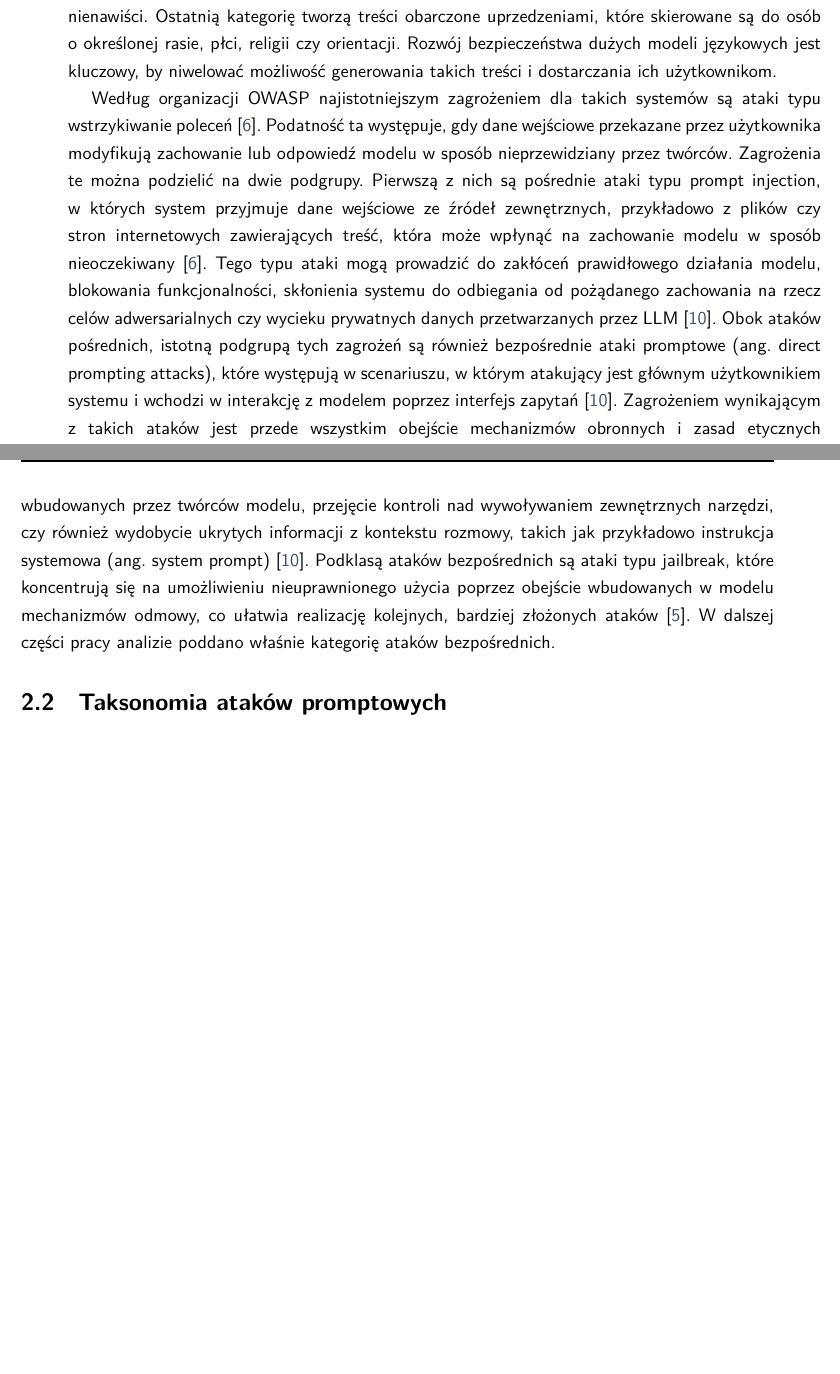
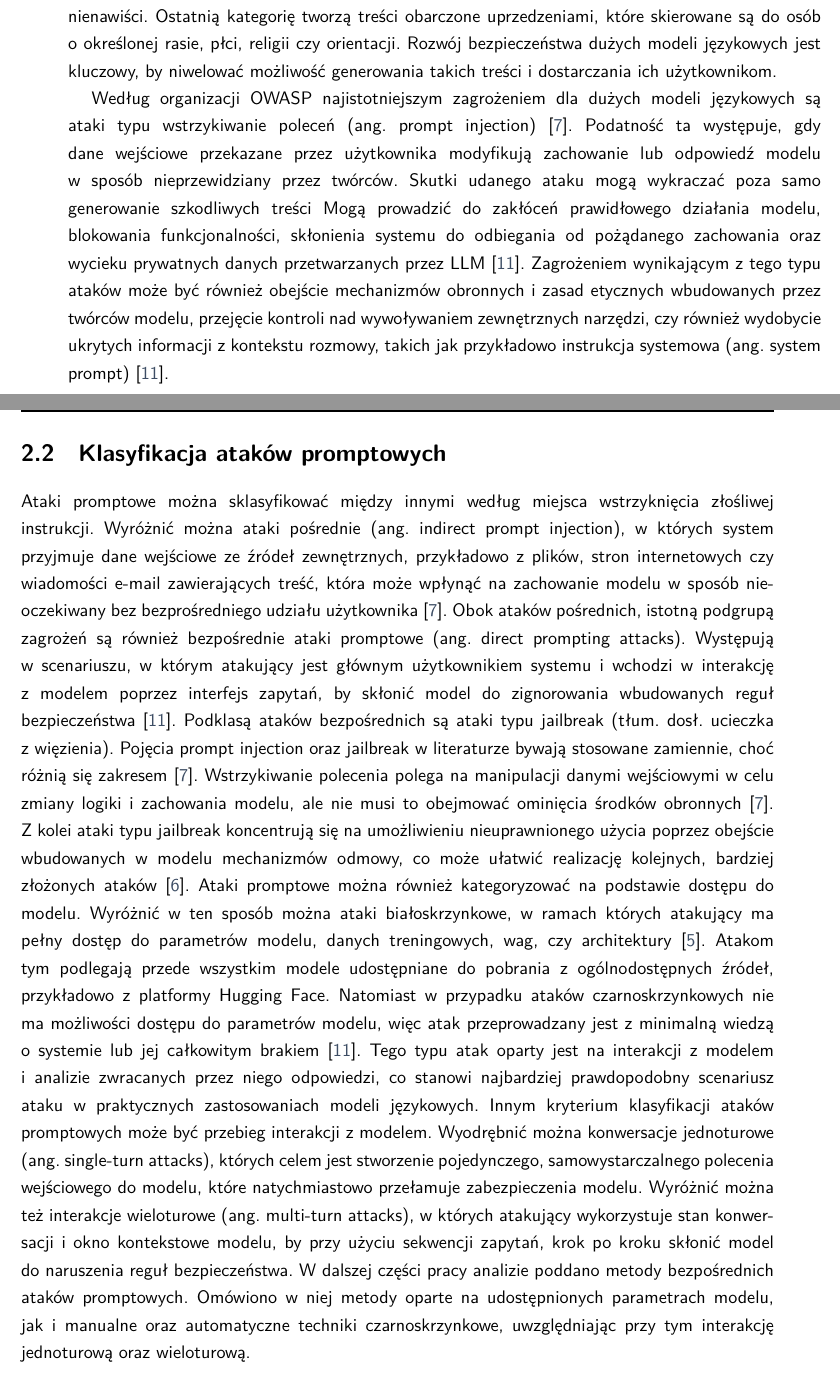
Before and after one commit to fsosn/master-thesis, a LaTeX thesis (EE-dyplom.tex, which reads tekst/01_ataki/klasyfikacja.tex, tekst/01_ataki/taksonomia.tex, tekst/01_ataki/zagrozenie.tex): two parts of pages 11 and 12 of 29 before the commit and two parts of pages 11 and 12 of 31 after it, joined at a grey line, cut so that both start at the same text, the shorter picture padded with empty space. Compiled offline with XeLaTeX.

Commit message:
add attacks classification

```diff
--- /dev/null
+++ b/tekst/01_ataki/klasyfikacja.tex
@@ -0,0 +1,6 @@
+\section{Klasyfikacja ataków promptowych}
+Ataki promptowe można sklasyfikować między innymi według miejsca wstrzyknięcia złośliwej instrukcji. Wyróżnić można ataki pośrednie (ang. indirect prompt injection), w których system przyjmuje dane wejściowe ze źródeł zewnętrznych, przykładowo z plików, stron internetowych czy wiadomości e-mail zawierających treść, która może wpłynąć na zachowanie modelu w sposób nieoczekiwany bez bezprośredniego udziału użytkownika~\cite{owasp_llm_top10}. Obok ataków pośrednich, istotną podgrupą zagrożeń są również bezpośrednie ataki promptowe (ang. direct prompting attacks). Występują w scenariuszu, w którym atakujący jest głównym użytkownikiem systemu i wchodzi w interakcję z modelem poprzez interfejs zapytań, by skłonić model do zignorowania wbudowanych reguł bezpieczeństwa~\cite{nist_taxonomy_2025}.
+Podklasą ataków bezpośrednich są ataki typu jailbreak (tłum. dosł. ucieczka z więzienia). Pojęcia prompt injection oraz jailbreak w literaturze bywają stosowane zamiennie, choć różnią się zakresem~\cite{owasp_llm_top10}. Wstrzykiwanie polecenia polega na manipulacji danymi wejściowymi w celu zmiany logiki i zachowania modelu, ale nie musi to obejmować ominięcia środków obronnych~\cite{owasp_llm_top10}. Z kolei ataki typu jailbreak koncentrują się na umożliwieniu nieuprawnionego użycia poprzez obejście wbudowanych w modelu mechanizmów odmowy, co może ułatwić realizację kolejnych, bardziej złożonych ataków~\cite{correia2026systematicliteraturereviewllm}.
+Ataki promptowe można również kategoryzować na podstawie dostępu do modelu. Wyróżnić w ten sposób można ataki białoskrzynkowe, w ramach których atakujący ma pełny dostęp do parametrów modelu, danych treningowych, wag, czy architektury~\cite{chowdhury2024breakingdefensescomparativesurvey}. Atakom tym podlegają przede wszystkim modele udostępniane do pobrania z ogólnodostępnych źródeł, przykładowo z platformy Hugging Face. Natomiast w przypadku ataków czarnoskrzynkowych nie ma możliwości dostępu do parametrów modelu, więc atak przeprowadzany jest z minimalną wiedzą o systemie lub jej całkowitym brakiem~\cite{nist_taxonomy_2025}. Tego typu atak oparty jest na interakcji z modelem i analizie zwracanych przez niego odpowiedzi, co stanowi najbardziej prawdopodobny scenariusz ataku w praktycznych zastosowaniach modeli językowych.
+Innym kryterium klasyfikacji ataków promptowych może być przebieg interakcji z modelem. Wyodrębnić można konwersacje jednoturowe (ang. single-turn attacks), których celem jest stworzenie pojedynczego, samowystarczalnego polecenia wejściowego do modelu, które natychmiastowo przełamuje zabezpieczenia modelu. Wyróżnić można też interakcje wieloturowe (ang. multi-turn attacks), w których atakujący wykorzystuje stan konwersacji i okno kontekstowe modelu, by przy użyciu sekwencji zapytań, krok po kroku skłonić model do naruszenia reguł bezpieczeństwa.
+W dalszej części pracy analizie poddano metody bezpośrednich ataków promptowych. Omówiono w niej metody oparte na udostępnionych parametrach modelu, jak i manualne oraz automatyczne techniki czarnoskrzynkowe, uwzględniając przy tym interakcję jednoturową oraz wieloturową.
--- a/tekst/01_ataki/taksonomia.tex
+++ /dev/null
@@ -1 +0,0 @@
-\section{Taksonomia ataków promptowych}
--- a/tekst/01_ataki/zagrozenie.tex
+++ b/tekst/01_ataki/zagrozenie.tex
@@ -6,11 +6,8 @@ Generowane w ten sposób niedozwolone odpowiedzi można uporządkować w cztery
 Jedną z nich może być toksyczność obejmująca wulgaryzmy, wyzwiska czy uprzedzenia kulturowe. Drugą kategorią jest nękanie, którego celem jest zastraszanie czy kierowanie gróźb. Kolejną kategorią jest mowa nienawiści. Ostatnią kategorię tworzą treści obarczone uprzedzeniami, które skierowane są do osób o określonej rasie, płci, religii czy orientacji.
 Rozwój bezpieczeństwa dużych modeli językowych jest kluczowy, by niwelować możliwość generowania takich treści i dostarczania ich użytkownikom.
 
-Według organizacji OWASP najistotniejszym zagrożeniem dla takich systemów są ataki typu wstrzykiwanie poleceń~\cite{owasp_llm_top10}.
+Według organizacji OWASP najistotniejszym zagrożeniem dla dużych modeli językowych są ataki typu wstrzykiwanie poleceń (ang. prompt injection)~\cite{owasp_llm_top10}.
 Podatność ta występuje, gdy dane wejściowe przekazane przez użytkownika modyfikują zachowanie lub odpowiedź modelu w sposób nieprzewidziany przez twórców.
-Zagrożenia te można podzielić na dwie podgrupy. Pierwszą z nich są pośrednie ataki typu prompt injection, w których system przyjmuje dane wejściowe ze źródeł zewnętrznych, przykładowo z plików czy stron internetowych zawierających treść, która może wpłynąć na zachowanie modelu w sposób nieoczekiwany~\cite{owasp_llm_top10}.
-Tego typu ataki mogą prowadzić do zakłóceń prawidłowego działania modelu, blokowania funkcjonalności, skłonienia systemu do odbiegania od pożądanego zachowania na rzecz celów adwersarialnych czy wycieku prywatnych danych przetwarzanych przez LLM~\cite{nist_taxonomy_2025}.
-Obok ataków pośrednich, istotną podgrupą tych zagrożeń są również bezpośrednie ataki promptowe (ang. direct prompting attacks), które występują w scenariuszu, w którym atakujący jest głównym użytkownikiem systemu i wchodzi w interakcję z modelem poprzez interfejs zapytań~\cite{nist_taxonomy_2025}.
-Zagrożeniem wynikającym z takich ataków jest przede wszystkim obejście mechanizmów obronnych i zasad etycznych wbudowanych przez twórców modelu, przejęcie kontroli nad wywoływaniem zewnętrznych narzędzi, czy również wydobycie ukrytych informacji z kontekstu rozmowy, takich jak przykładowo instrukcja systemowa (ang. system prompt)~\cite{nist_taxonomy_2025}.
-Podklasą ataków bezpośrednich są ataki typu jailbreak, które koncentrują się na umożliwieniu nieuprawnionego użycia poprzez obejście wbudowanych w modelu mechanizmów odmowy, co ułatwia realizację kolejnych, bardziej złożonych ataków~\cite{correia2026systematicliteraturereviewllm}.
-W dalszej części pracy analizie poddano właśnie kategorię ataków bezpośrednich.
+Skutki udanego ataku mogą wykraczać poza samo generowanie szkodliwych treści
+Mogą prowadzić do zakłóceń prawidłowego działania modelu, blokowania funkcjonalności, skłonienia systemu do odbiegania od pożądanego zachowania oraz wycieku prywatnych danych przetwarzanych przez LLM~\cite{nist_taxonomy_2025}.
+Zagrożeniem wynikającym z tego typu ataków może być również obejście mechanizmów obronnych i zasad etycznych wbudowanych przez twórców modelu, przejęcie kontroli nad wywoływaniem zewnętrznych narzędzi, czy również wydobycie ukrytych informacji z kontekstu rozmowy, takich jak przykładowo instrukcja systemowa (ang. system prompt)~\cite{nist_taxonomy_2025}.
```
Also changed, not shown: EE-dyplom.bib (+12 -0 lines), tekst/01_ataki/ataki.tex (+5 -5 lines), tekst/02_metody_obrony/klasyfikacja.tex (added, +1 -0 lines), tekst/02_metody_obrony/taksonomia.tex (deleted, +0 -1 lines), tekst/ataki.tex (+1 -1 lines), tekst/metody_obrony.tex (+1 -1 lines), EE-dyplom.pdf.
